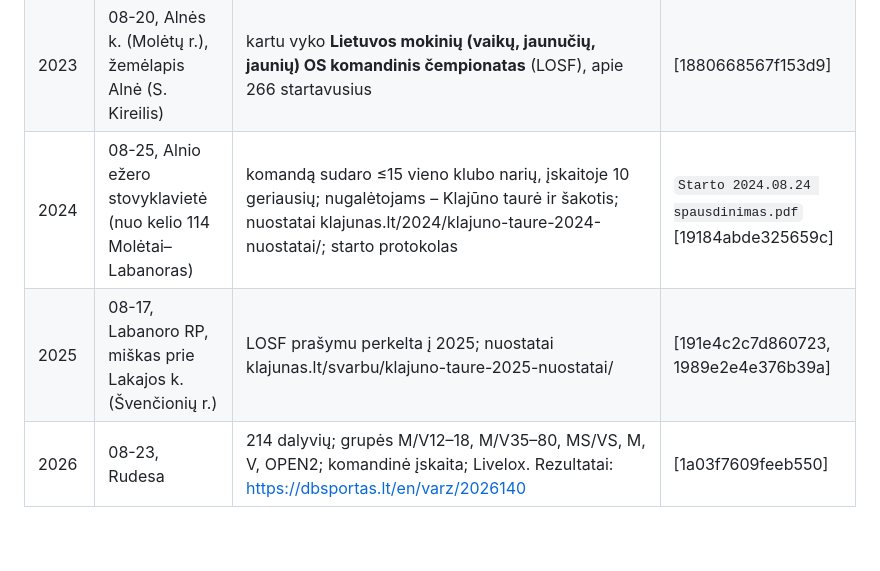
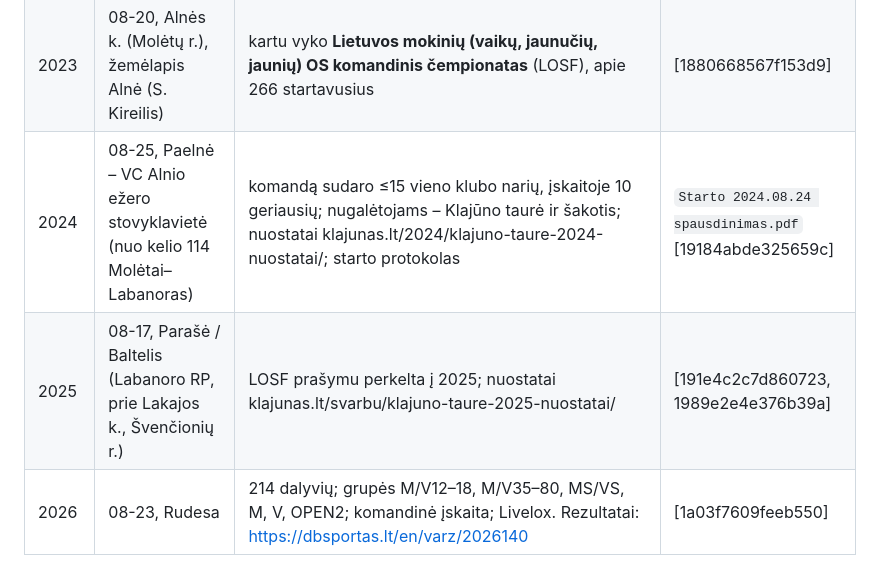
Before and after one commit to laurynasbraskus-spec/foto.klajunas.lt, a Markdown page: archyvas/varzybos-is-pasto.md, the part around one of its changes. Drawn GitHub-style; blank space fills up the shorter version.

```diff
--- a/archyvas/varzybos-is-pasto.md
+++ b/archyvas/varzybos-is-pasto.md
@@ -57,8 +104,8 @@ Rengiamas kartu su Suginčių mokykla. Numeracija: 16-as = 2006 m., todėl 1-as
 | 2021 | Mindūnai | (klubo kalendorius 2021) | |
 | 2022 | 08-21 (sekm.), Garšvėnai, Girsteitiškio sen., Molėtų r. | nuostatai klajunas.lt/2022/klajuno-taure-2022-nuostatai/ | |
 | 2023 | 08-20, Alnės k. (Molėtų r.), žemėlapis Alnė (S. Kireilis) | kartu vyko **Lietuvos mokinių (vaikų, jaunučių, jaunių) OS komandinis čempionatas** (LOSF), apie 266 startavusius | [1880668567f153d9] |
-| 2024 | 08-25, Alnio ežero stovyklavietė (nuo kelio 114 Molėtai–Labanoras) | komandą sudaro ≤15 vieno klubo narių, įskaitoje 10 geriausių; nugalėtojams – Klajūno taurė ir šakotis; nuostatai klajunas.lt/2024/klajuno-taure-2024-nuostatai/; starto protokolas | `Starto 2024.08.24 spausdinimas.pdf` [19184abde325659c] |
-| 2025 | 08-17, Labanoro RP, miškas prie Lakajos k. (Švenčionių r.) | LOSF prašymu perkelta į 2025; nuostatai klajunas.lt/svarbu/klajuno-taure-2025-nuostatai/ | [191e4c2c7d860723, 1989e2e4e376b39a] |
+| 2024 | 08-25, Paelnė – VC Alnio ežero stovyklavietė (nuo kelio 114 Molėtai–Labanoras) | komandą sudaro ≤15 vieno klubo narių, įskaitoje 10 geriausių; nugalėtojams – Klajūno taurė ir šakotis; nuostatai klajunas.lt/2024/klajuno-taure-2024-nuostatai/; starto protokolas | `Starto 2024.08.24 spausdinimas.pdf` [19184abde325659c] |
+| 2025 | 08-17, Parašė / Baltelis (Labanoro RP, prie Lakajos k., Švenčionių r.) | LOSF prašymu perkelta į 2025; nuostatai klajunas.lt/svarbu/klajuno-taure-2025-nuostatai/ | [191e4c2c7d860723, 1989e2e4e376b39a] |
 | 2026 | 08-23, Rudesa | 214 dalyvių; grupės M/V12–18, M/V35–80, MS/VS, M, V, OPEN2; komandinė įskaita; Livelox. Rezultatai: https://dbsportas.lt/en/varz/2026140 | [1a03f7609feeb550] |
 
 ### 2.3 Klajūno maratonas
```
Also changed, not shown: other parts of archyvas/varzybos-is-pasto.md (+68 -9 lines).
